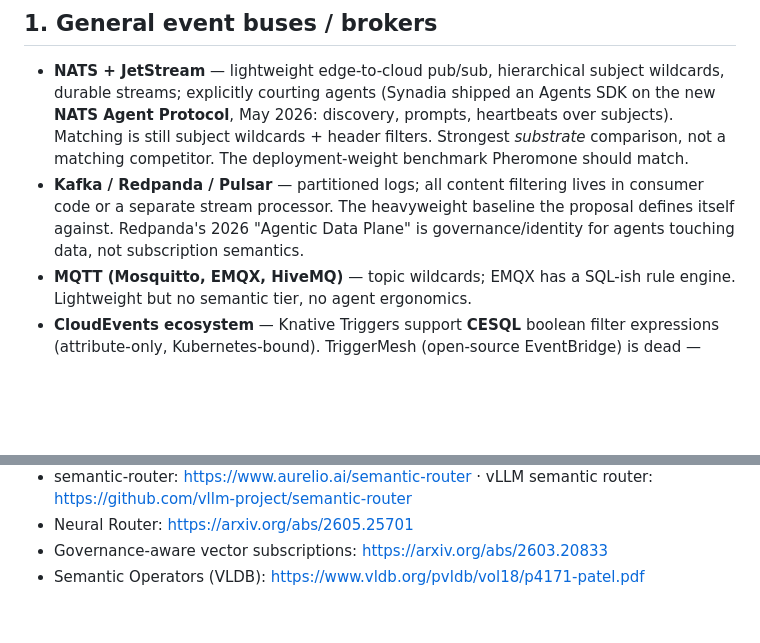
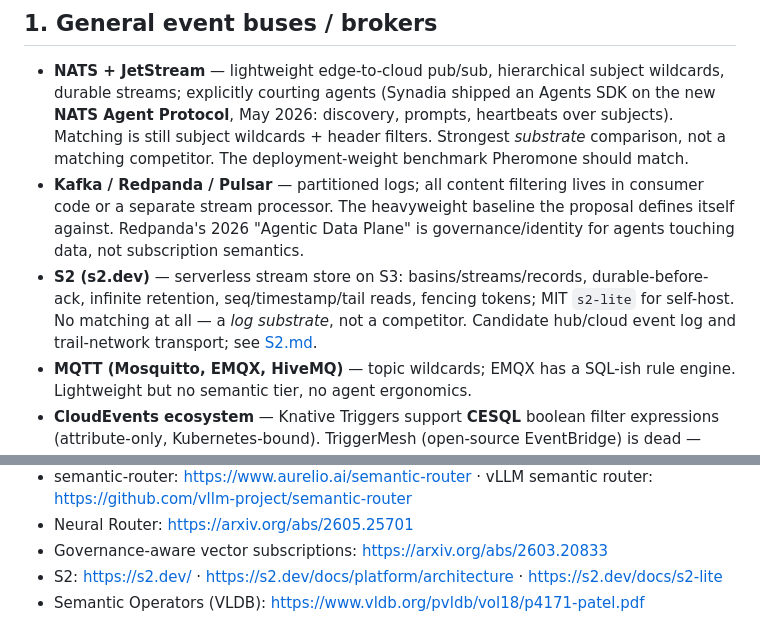
Before and after one commit to honeybeehq/pheromone, a Markdown page: docs/LANDSCAPE.md, 2 parts joined by grey strips. Rendered like a GitHub page; blank space fills up the shorter version.

Commit message:
docs: assess S2 as hub/cloud event log + trail transport; EventLog trait sketch
Co-Authored-By: Claude Fable 5 <noreply@anthropic.com>

```diff
--- a/docs/LANDSCAPE.md
+++ b/docs/LANDSCAPE.md
@@ -17,6 +17,10 @@ exist stop at topic/subject matching.
   code or a separate stream processor. The heavyweight baseline the proposal defines itself
   against. Redpanda's 2026 "Agentic Data Plane" is governance/identity for agents touching
   data, not subscription semantics.
+- **S2 (s2.dev)** — serverless stream store on S3: basins/streams/records, durable-before-ack,
+  infinite retention, seq/timestamp/tail reads, fencing tokens; MIT `s2-lite` for self-host.
+  No matching at all — a *log substrate*, not a competitor. Candidate hub/cloud event log and
+  trail-network transport; see [S2.md](S2.md).
 - **MQTT (Mosquitto, EMQX, HiveMQ)** — topic wildcards; EMQX has a SQL-ish rule engine.
   Lightweight but no semantic tier, no agent ergonomics.
 - **CloudEvents ecosystem** — Knative Triggers support **CESQL** boolean filter expressions
@@ -125,4 +129,5 @@ ingestion breadth.
 - semantic-router: https://www.aurelio.ai/semantic-router · vLLM semantic router: https://github.com/vllm-project/semantic-router
 - Neural Router: https://arxiv.org/abs/2605.25701
 - Governance-aware vector subscriptions: https://arxiv.org/abs/2603.20833
+- S2: https://s2.dev/ · https://s2.dev/docs/platform/architecture · https://s2.dev/docs/s2-lite
 - Semantic Operators (VLDB): https://www.vldb.org/pvldb/vol18/p4171-patel.pdf
```
Also changed, not shown: docs/ARCHITECTURE.md (+1 -1 lines), docs/S2.md (added, +129 -0 lines).
